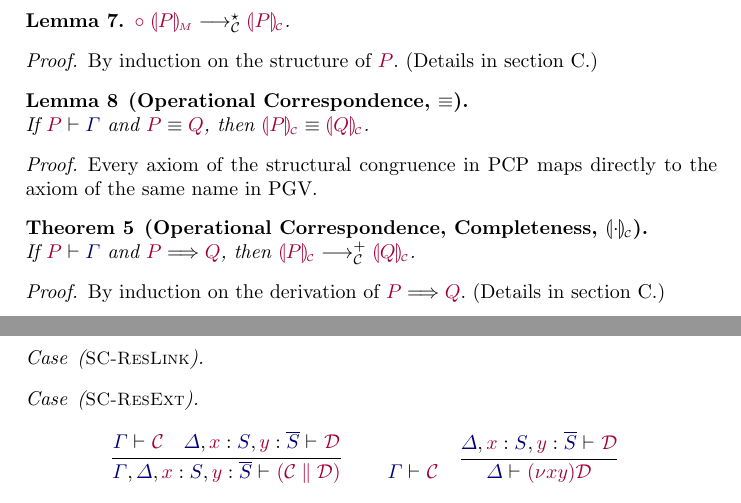
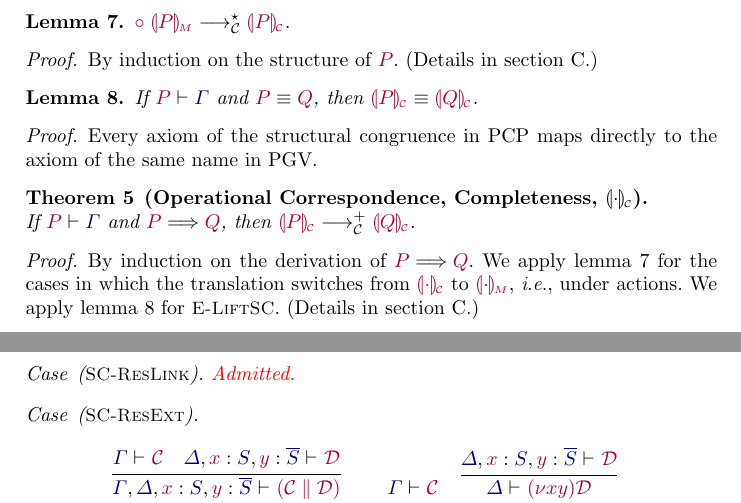
Before and after one commit to wenkokke/paper-prioritise-the-best-variation, a LaTeX thesis (priorities.tex, which reads pcp-to-pgv.tex, prf/lem-pgv-subject-congruence.tex): two parts of pages 10 and 23 of 35, joined at a grey line, cut at the place of the change. Compiled offline with pdfLaTeX.

Commit message:
Minor changes.

```diff
--- a/pcp-to-pgv.tex
+++ b/pcp-to-pgv.tex
@@ -112,9 +112,7 @@
 \end{proof}
 
 \begin{restatablelemma}{lempcptopgvoperationalcorrespondenceequiv}%
-  [Operational Correspondence, $\equiv$]
   \label{lem:pcp-to-pgv-confs-operational-correspondence-equiv}
-  \hfill\\%newline before theorem statement
   If $\pcp{\seq{P}{\ty{\Gamma}}}$ and $\pcp{\tm{P}\equiv\tm{Q}}$,
   then $\pgv{\tm{\cpgvC{P}}\equiv\tm{\cpgvC{Q}}}$.
 \end{restatablelemma}
@@ -132,6 +130,11 @@
 \end{restatabletheorem}
 \begin{proof}
   By induction on the derivation of $\pcp{\tm{P}\red\tm{Q}}$.
+  We apply \cref{lem:pcp-to-pgv-cpgvM-cpgvC-completeness} for the cases in which
+  the translation switches from $\tm{\cpgvC{\cdot}}$ to $\tm{\cpgvM{\cdot}}$,
+  \ie under actions.
+  We apply \cref{lem:pcp-to-pgv-confs-operational-correspondence-equiv} for
+  \LabTirName{E-LiftSC}.
   (Details in \cref{prf:thm-pcp-to-pgv-operational-correspondence-completeness}.)
 \end{proof}
 
--- a/prf/lem-pgv-subject-congruence.tex
+++ b/prf/lem-pgv-subject-congruence.tex
@@ -41,7 +41,7 @@
   \end{case*}
 
   \begin{case*}[\LabTirName{SC-ResLink}]
-
+    \admit
   \end{case*}
 
   \begin{case*}[\LabTirName{SC-ResExt}]
```
